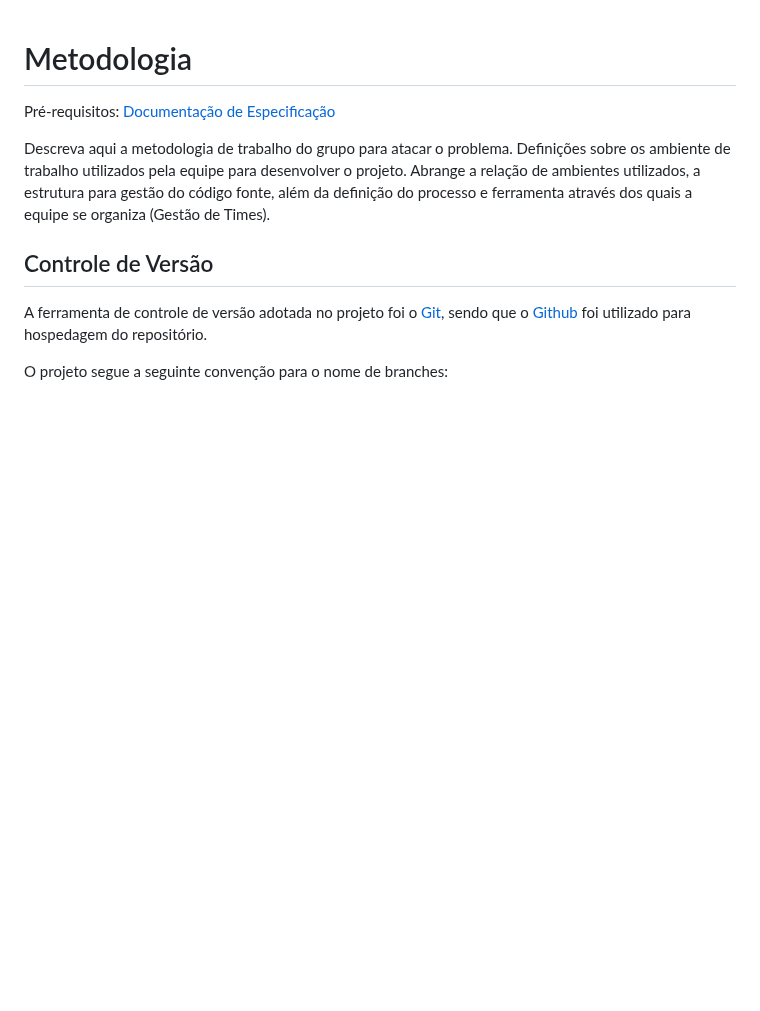
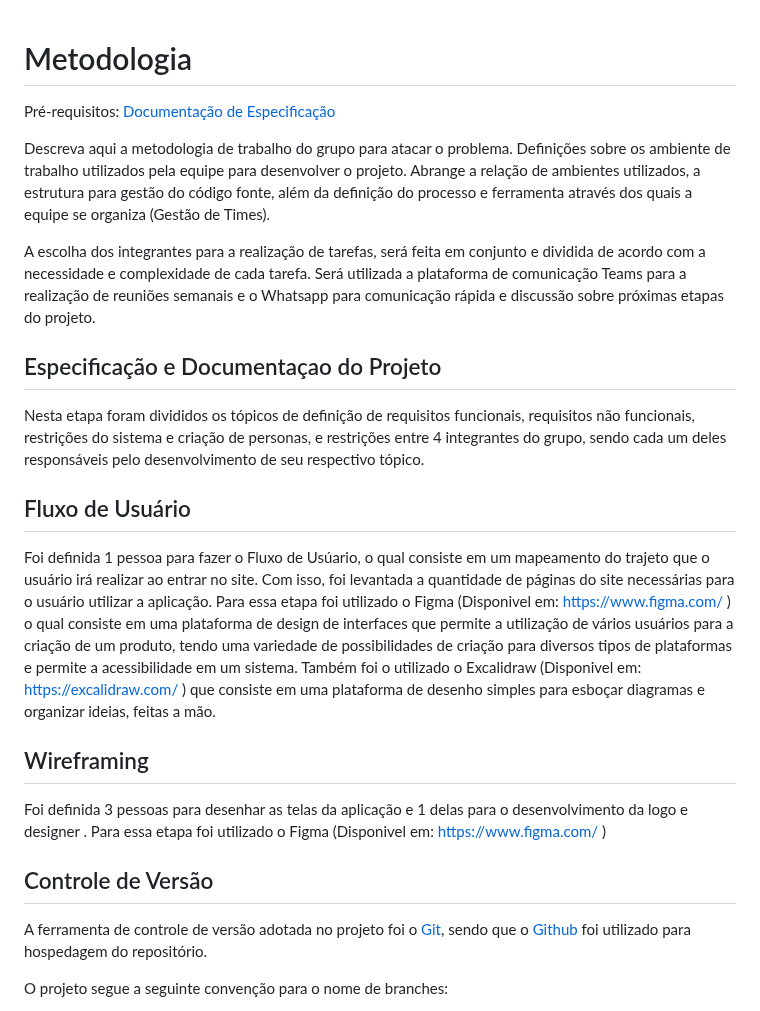
Before and after one commit to ArthurM-web/pmv-si-2023-1-e1-proj-web-t6-go-design, a Markdown page: docs/03-Metodologia.md, the part around one of its changes. Rendered like a GitHub page; blank space fills up the shorter version.

```diff
--- a/docs/03-Metodologia.md
+++ b/docs/03-Metodologia.md
@@ -4,6 +4,18 @@
 <span style="color:red">Pré-requisitos: <a href="2-Especificação do Projeto.md"> Documentação de Especificação</a></span>
 
 Descreva aqui a metodologia de trabalho do grupo para atacar o problema. Definições sobre os ambiente de trabalho utilizados pela  equipe para desenvolver o projeto. Abrange a relação de ambientes utilizados, a estrutura para gestão do código fonte, além da definição do processo e ferramenta através dos quais a equipe se organiza (Gestão de Times).
+
+A escolha dos integrantes para a realização de tarefas, será feita em conjunto e dividida de acordo com a necessidade e complexidade de cada tarefa. Será utilizada a plataforma de comunicação Teams para a realização de reuniões semanais e o Whatsapp para comunicação rápida e  discussão sobre próximas etapas do projeto.
+
+## Especificação e Documentaçao do Projeto
+Nesta etapa foram divididos os tópicos de definição de requisitos funcionais, requisitos não funcionais, restrições do sistema  e criação de personas, e restrições entre 4  integrantes do grupo, sendo cada um deles responsáveis pelo desenvolvimento de seu respectivo tópico.
+
+## Fluxo de Usuário
+Foi definida 1 pessoa para fazer o Fluxo de Usúario, o qual consiste em um mapeamento do trajeto que o usuário irá realizar ao entrar no site. Com isso, foi levantada a quantidade de páginas do site necessárias para o usuário utilizar a aplicação. Para essa etapa foi utilizado o Figma (Disponivel em: https://www.figma.com/ ) o qual consiste em uma plataforma de design de interfaces que permite a utilização de vários usuários para a criação de um produto, tendo uma variedade de possibilidades de criação para diversos tipos de plataformas e permite a acessibilidade em um sistema. Também foi o utilizado o Excalidraw (Disponivel em: https://excalidraw.com/ ) que consiste em uma plataforma de desenho simples para esboçar diagramas e organizar ideias, feitas a mão.
+
+## Wireframing
+Foi definida 3 pessoas para desenhar as telas da aplicação e 1 delas para o desenvolvimento da logo e designer . Para essa etapa foi utilizado o Figma (Disponivel em: https://www.figma.com/ )
+
 
 ## Controle de Versão
 
```
Also changed, not shown: other parts of docs/03-Metodologia.md (+11 -29 lines).
